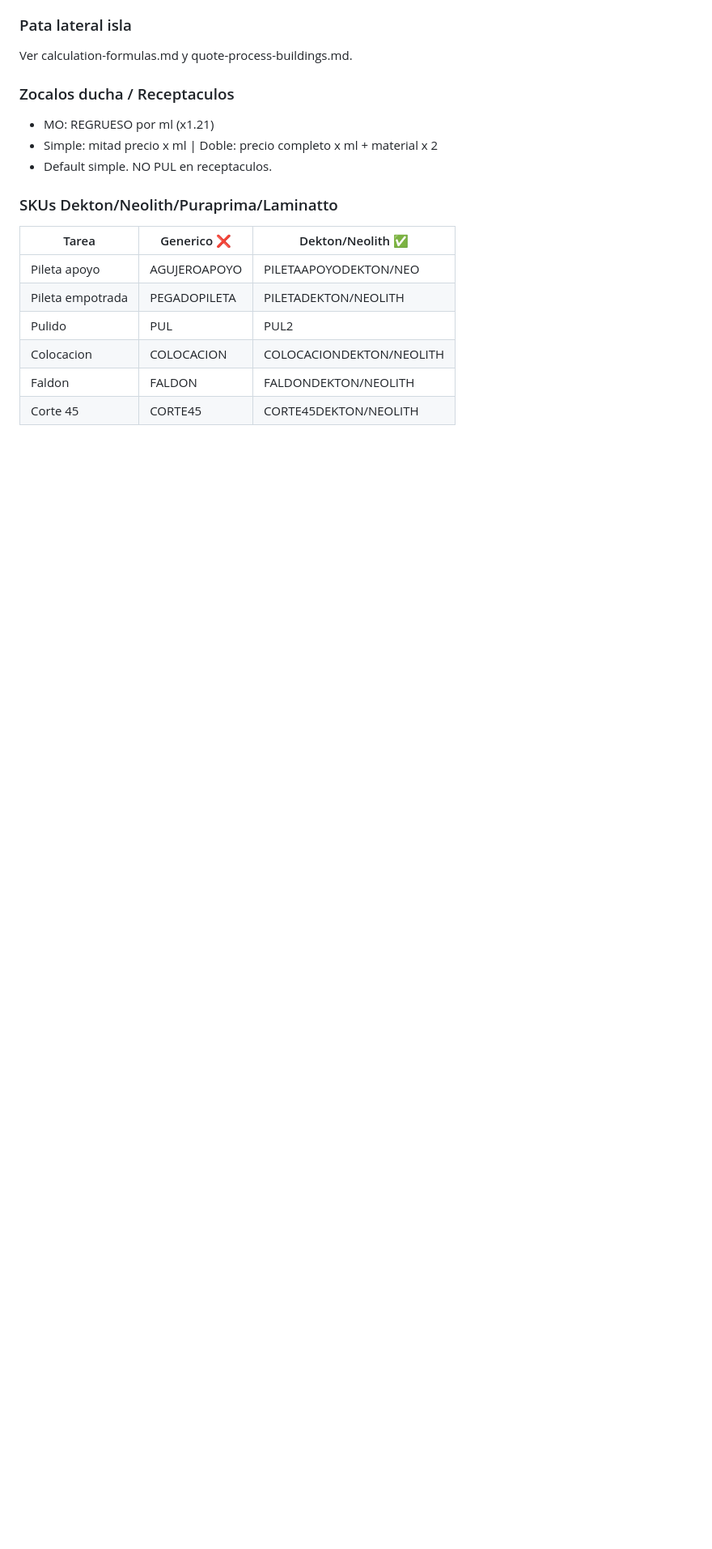
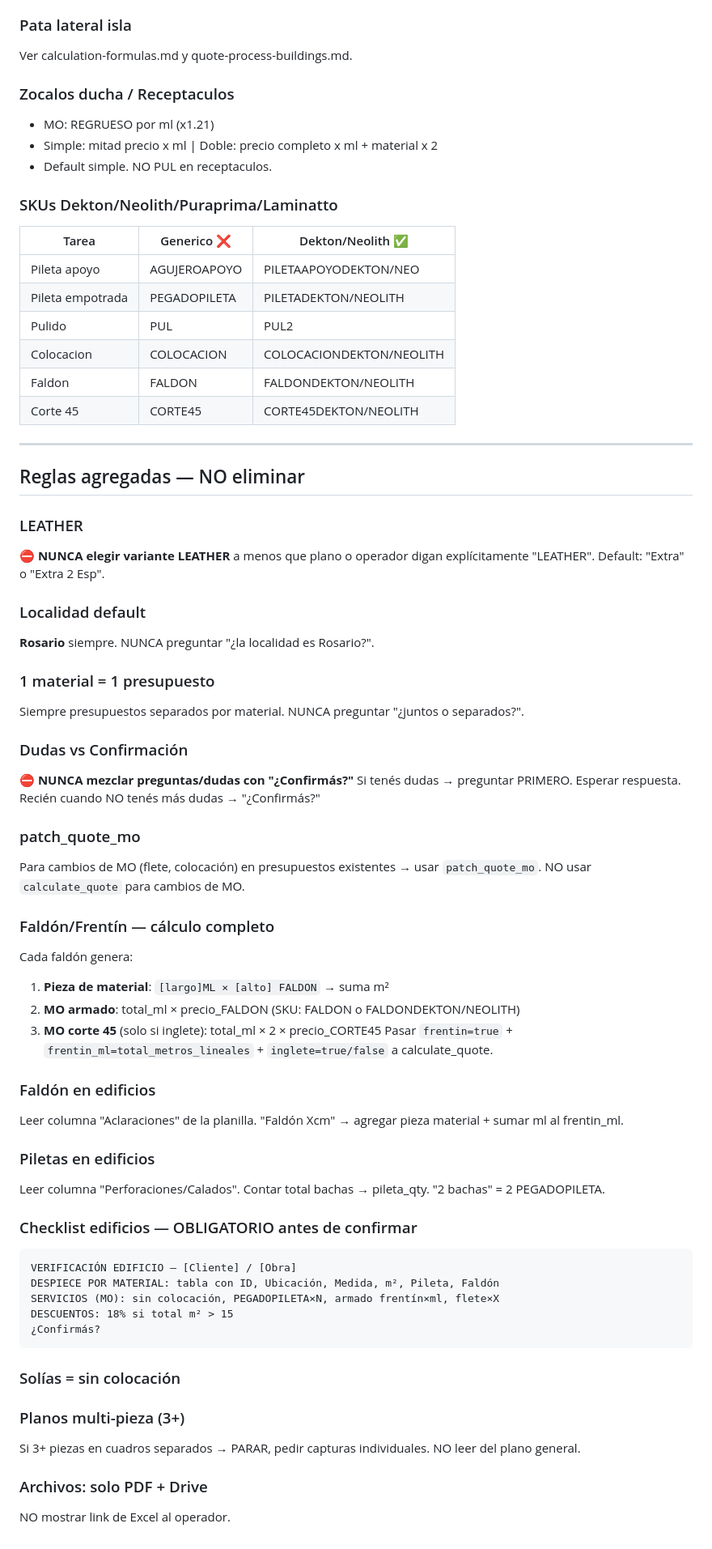
Before and after one commit to javi10823/ia-agent-quote-marble-operator, a Markdown page: api/CONTEXT.md, the part around the change. Shown at 81% size. GitHub-like rendering; blank space fills up the shorter version.

Commit message:
fix: re-add recent rules lost in condensation
The condensation agent worked from an older snapshot and missed:
- LEATHER never-default rule
- Rosario default localidad
- 1 material = 1 presupuesto
- Dudas vs confirmación separation
- patch_quote_mo for MO changes
- Faldón ML calculation (material + MO)
- Edificio faldón/pileta from spreadsheet columns
- Edificio checklist with full despiece
- Solías sin colocación
- Multi-piece plan → ask separate captures
- Hide Excel links

Total prompt: 46KB (was 228KB before condensation)

Co-Authored-By: Claude Opus 4.6 (1M context) <noreply@anthropic.com>

````diff
--- a/api/CONTEXT.md
+++ b/api/CONTEXT.md
@@ -412,3 +412,52 @@ Ver calculation-formulas.md y quote-process-buildings.md.
 | Colocacion | COLOCACION | COLOCACIONDEKTON/NEOLITH |
 | Faldon | FALDON | FALDONDEKTON/NEOLITH |
 | Corte 45 | CORTE45 | CORTE45DEKTON/NEOLITH |
+
+---
+
+## Reglas agregadas — NO eliminar
+
+### LEATHER
+**⛔ NUNCA elegir variante LEATHER** a menos que plano o operador digan explícitamente "LEATHER". Default: "Extra" o "Extra 2 Esp".
+
+### Localidad default
+**Rosario** siempre. NUNCA preguntar "¿la localidad es Rosario?".
+
+### 1 material = 1 presupuesto
+Siempre presupuestos separados por material. NUNCA preguntar "¿juntos o separados?".
+
+### Dudas vs Confirmación
+**⛔ NUNCA mezclar preguntas/dudas con "¿Confirmás?"** Si tenés dudas → preguntar PRIMERO. Esperar respuesta. Recién cuando NO tenés más dudas → "¿Confirmás?"
+
+### patch_quote_mo
+Para cambios de MO (flete, colocación) en presupuestos existentes → usar `patch_quote_mo`. NO usar `calculate_quote` para cambios de MO.
+
+### Faldón/Frentín — cálculo completo
+Cada faldón genera:
+1. **Pieza de material**: `[largo]ML × [alto] FALDON` → suma m²
+2. **MO armado**: total_ml × precio_FALDON (SKU: FALDON o FALDONDEKTON/NEOLITH)
+3. **MO corte 45** (solo si inglete): total_ml × 2 × precio_CORTE45
+Pasar `frentin=true` + `frentin_ml=total_metros_lineales` + `inglete=true/false` a calculate_quote.
+
+### Faldón en edificios
+Leer columna "Aclaraciones" de la planilla. "Faldón Xcm" → agregar pieza material + sumar ml al frentin_ml.
+
+### Piletas en edificios
+Leer columna "Perforaciones/Calados". Contar total bachas → pileta_qty. "2 bachas" = 2 PEGADOPILETA.
+
+### Checklist edificios — OBLIGATORIO antes de confirmar
+```
+VERIFICACIÓN EDIFICIO — [Cliente] / [Obra]
+DESPIECE POR MATERIAL: tabla con ID, Ubicación, Medida, m², Pileta, Faldón
+SERVICIOS (MO): sin colocación, PEGADOPILETA×N, armado frentín×ml, flete×X
+DESCUENTOS: 18% si total m² > 15
+¿Confirmás?
+```
+
+### Solías = sin colocación
+
+### Planos multi-pieza (3+)
+Si 3+ piezas en cuadros separados → PARAR, pedir capturas individuales. NO leer del plano general.
+
+### Archivos: solo PDF + Drive
+NO mostrar link de Excel al operador.
````
